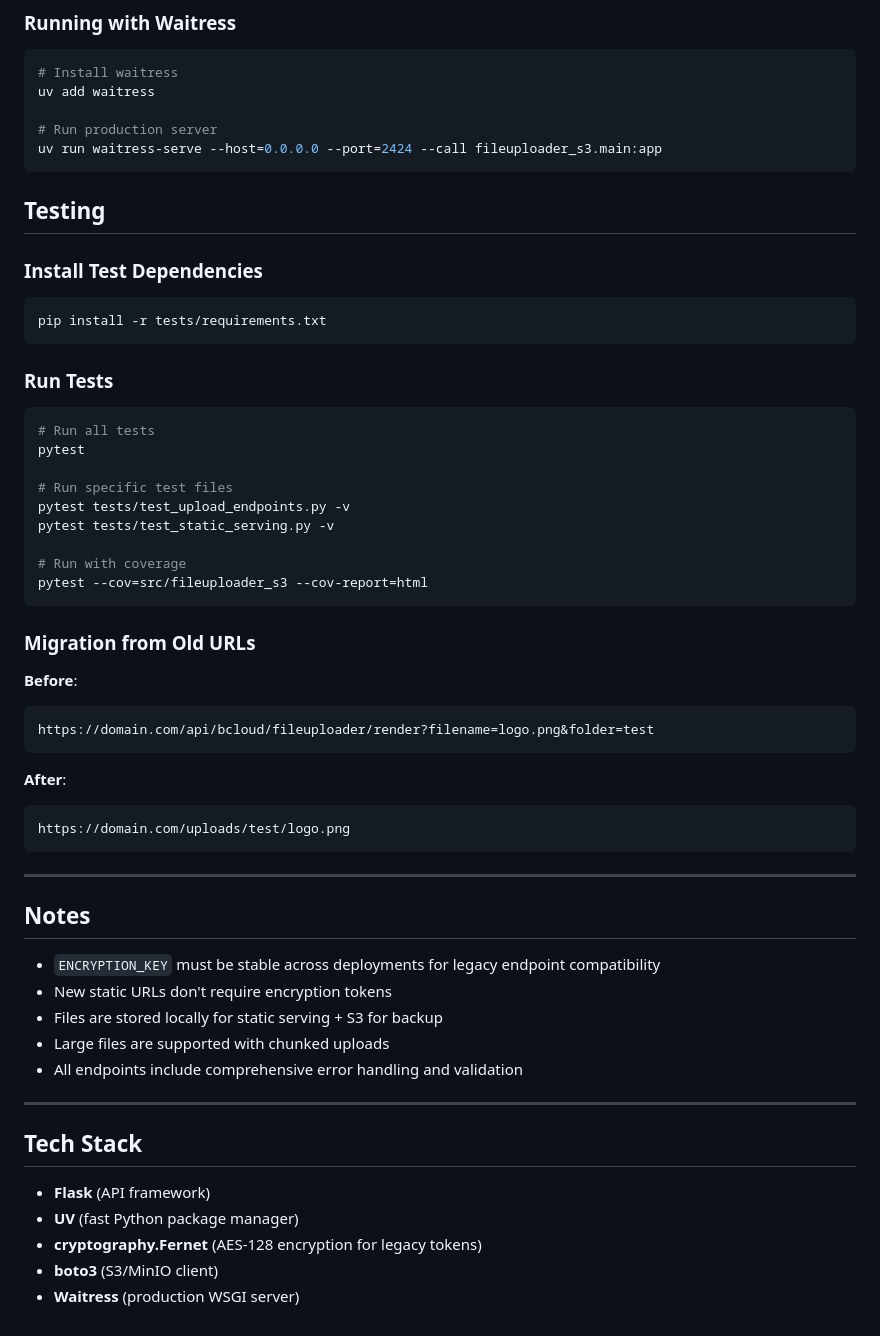
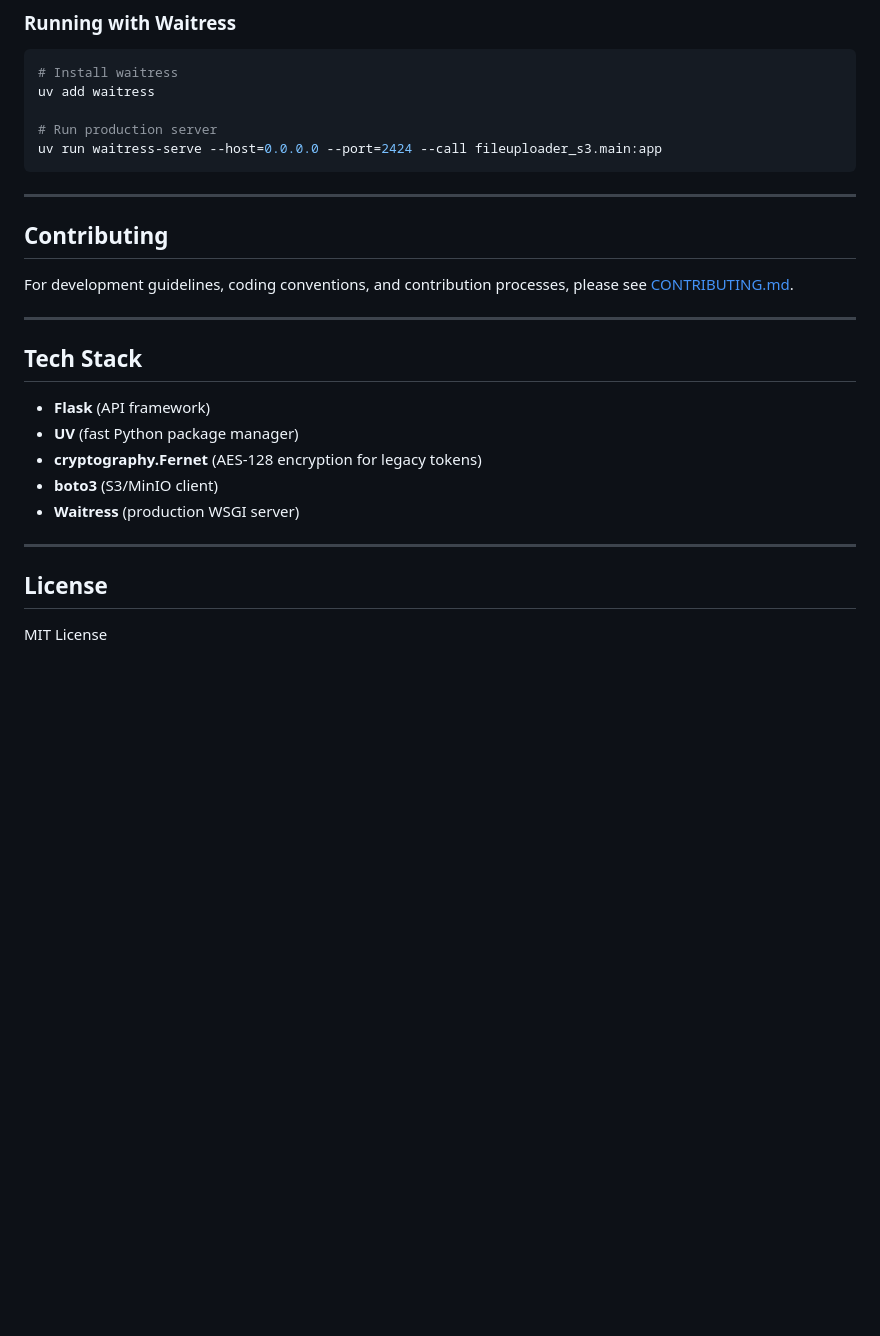
Before and after one commit to marcuwynu23/fileuploader-s3, a Markdown page: README.md, the part around one of its changes. Drawn GitHub-style; blank space fills up the shorter version.

````diff
--- a/README.md
+++ b/README.md
@@ -266,49 +290,11 @@ uv add waitress
 uv run waitress-serve --host=0.0.0.0 --port=2424 --call fileuploader_s3.main:app
 ```
 
-## Testing
-
-### Install Test Dependencies
-
-```bash
-pip install -r tests/requirements.txt
-```
-
-### Run Tests
-
-```bash
-# Run all tests
-pytest
-
-# Run specific test files
-pytest tests/test_upload_endpoints.py -v
-pytest tests/test_static_serving.py -v
-
-# Run with coverage
-pytest --cov=src/fileuploader_s3 --cov-report=html
-```
-
-### Migration from Old URLs
-
-**Before**:
-```
-https://domain.com/api/bcloud/fileuploader/render?filename=logo.png&folder=test
-```
-
-**After**:
-```
-https://domain.com/uploads/test/logo.png
-```
-
 ---
 
-## Notes
+## Contributing
 
-- `ENCRYPTION_KEY` must be stable across deployments for legacy endpoint compatibility
-- New static URLs don't require encryption tokens
-- Files are stored locally for static serving + S3 for backup
-- Large files are supported with chunked uploads
-- All endpoints include comprehensive error handling and validation
+For development guidelines, coding conventions, and contribution processes, please see [CONTRIBUTING.md](./CONTRIBUTING.md).
 
 ---
 
@@ -319,3 +305,9 @@ https://domain.com/uploads/test/logo.png
 - **cryptography.Fernet** (AES-128 encryption for legacy tokens)
 - **boto3** (S3/MinIO client)
 - **Waitress** (production WSGI server)
+
+---
+
+## License
+
+MIT License
````
Also changed, not shown: other parts of README.md (+40 -16 lines), CONTRIBUTING.md (added, +165 -0 lines), RELEASE-NOTES.md (added, +73 -0 lines).
